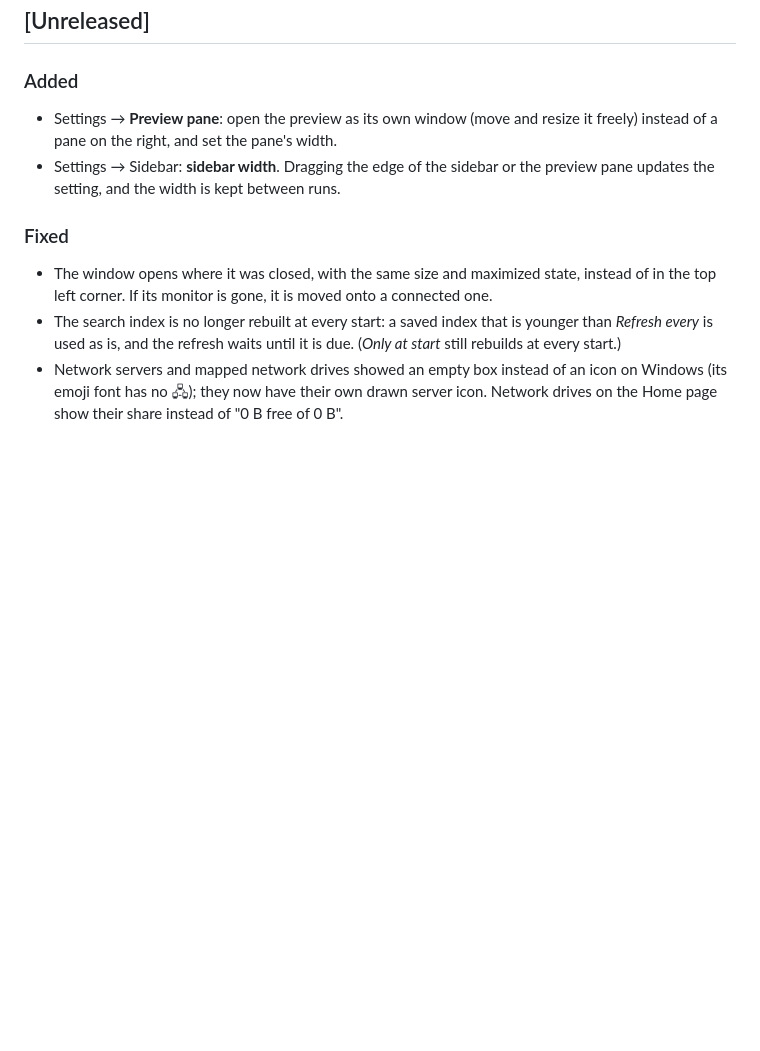
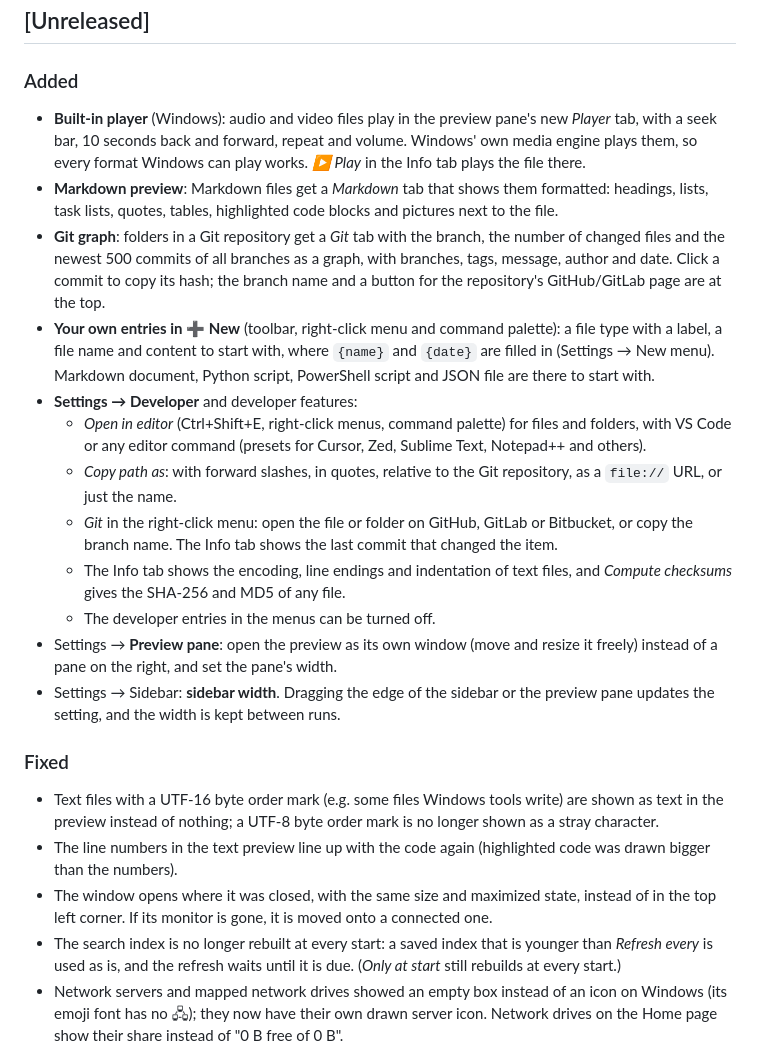
Before and after one commit to Flory-1/Oxplorer, a Markdown page: CHANGELOG.md, the part around the change. Rendered like a GitHub page; blank space fills up the shorter version.

```diff
--- a/CHANGELOG.md
+++ b/CHANGELOG.md
@@ -6,12 +6,43 @@ The release workflow publishes the section of the tagged version as the release
 ## [Unreleased]
 
 ### Added
+- **Built-in player** (Windows): audio and video files play in the preview pane's new
+  *Player* tab, with a seek bar, 10 seconds back and forward, repeat and volume. Windows' own
+  media engine plays them, so every format Windows can play works. *▶ Play* in the Info tab
+  plays the file there.
+- **Markdown preview**: Markdown files get a *Markdown* tab that shows them formatted:
+  headings, lists, task lists, quotes, tables, highlighted code blocks and pictures next to
+  the file.
+- **Git graph**: folders in a Git repository get a *Git* tab with the branch, the number of
+  changed files and the newest 500 commits of all branches as a graph, with branches, tags,
+  message, author and date. Click a commit to copy its hash; the branch name and a button for
+  the repository's GitHub/GitLab page are at the top.
+- **Your own entries in ➕ New** (toolbar, right-click menu and command palette): a file type
+  with a label, a file name and content to start with, where `{name}` and `{date}` are filled
+  in (Settings → New menu). Markdown document, Python script, PowerShell script and JSON file
+  are there to start with.
+- **Settings → Developer** and developer features:
+  - *Open in editor* (Ctrl+Shift+E, right-click menus, command palette) for files and
+    folders, with VS Code or any editor command (presets for Cursor, Zed, Sublime Text,
+    Notepad++ and others).
+  - *Copy path as*: with forward slashes, in quotes, relative to the Git repository, as a
+    `file://` URL, or just the name.
+  - *Git* in the right-click menu: open the file or folder on GitHub, GitLab or Bitbucket, or
+    copy the branch name. The Info tab shows the last commit that changed the item.
+  - The Info tab shows the encoding, line endings and indentation of text files, and
+    *Compute checksums* gives the SHA-256 and MD5 of any file.
+  - The developer entries in the menus can be turned off.
 - Settings → **Preview pane**: open the preview as its own window (move and resize it freely)
   instead of a pane on the right, and set the pane's width.
 - Settings → Sidebar: **sidebar width**. Dragging the edge of the sidebar or the preview pane
   updates the setting, and the width is kept between runs.
 
 ### Fixed
+- Text files with a UTF-16 byte order mark (e.g. some files Windows tools write) are shown as
+  text in the preview instead of nothing; a UTF-8 byte order mark is no longer shown as a
+  stray character.
+- The line numbers in the text preview line up with the code again (highlighted code was
+  drawn bigger than the numbers).
 - The window opens where it was closed, with the same size and maximized state, instead of in
   the top left corner. If its monitor is gone, it is moved onto a connected one.
 - The search index is no longer rebuilt at every start: a saved index that is younger than
```
Also changed, not shown: README.md (+24 -2 lines), docs/screenshots/git-graph-dark.png (added), docs/screenshots/markdown-light.png (added), 4 other files.
